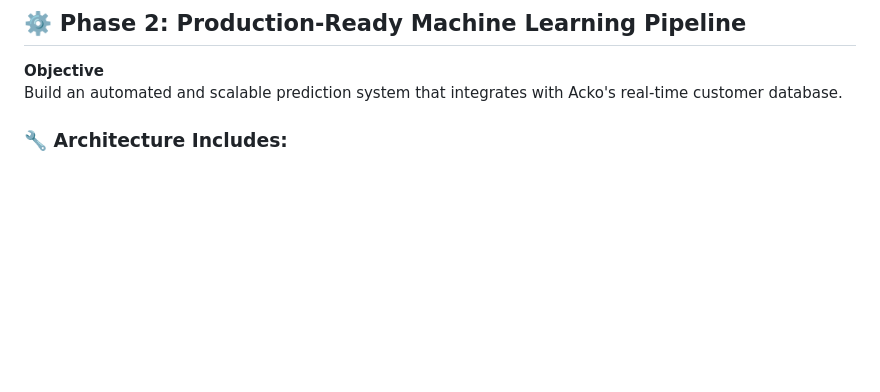
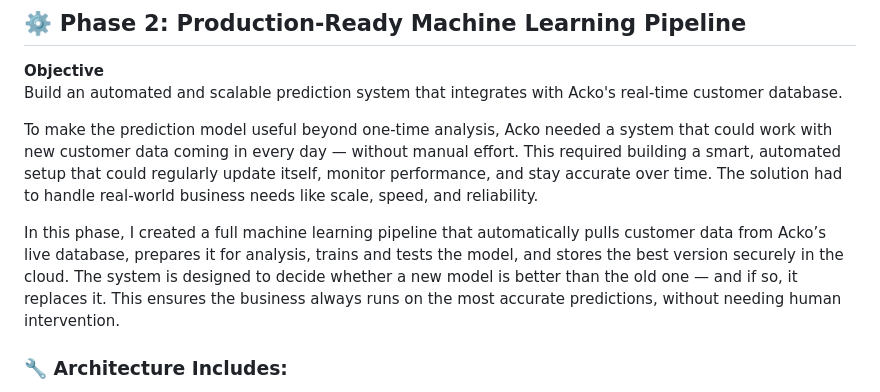
Before and after one commit to RishabhParakh/Acko-Vehicle-Insurance-Purchase-Prediction, a Markdown page: README.md, the part around the change. GitHub-like rendering; blank space fills up the shorter version.

```diff
--- a/README.md
+++ b/README.md
@@ -109,6 +109,11 @@ Customers who had reported **past vehicle damage** were strongly motivated to pu
 **Objective**
 Build an automated and scalable prediction system that integrates with Acko's real-time customer database.
 
+To make the prediction model useful beyond one-time analysis, Acko needed a system that could work with new customer data coming in every day — without manual effort. This required building a smart, automated setup that could regularly update itself, monitor performance, and stay accurate over time. The solution had to handle real-world business needs like scale, speed, and reliability.
+
+In this phase, I created a full machine learning pipeline that automatically pulls customer data from Acko’s live database, prepares it for analysis, trains and tests the model, and stores the best version securely in the cloud. The system is designed to decide whether a new model is better than the old one — and if so, it replaces it. This ensures the business always runs on the most accurate predictions, without needing human intervention.
+
+
 ### 🔧 Architecture Includes:
 - MongoDB Atlas for real-time data
 - Data validation, transformation, and training modules
```
